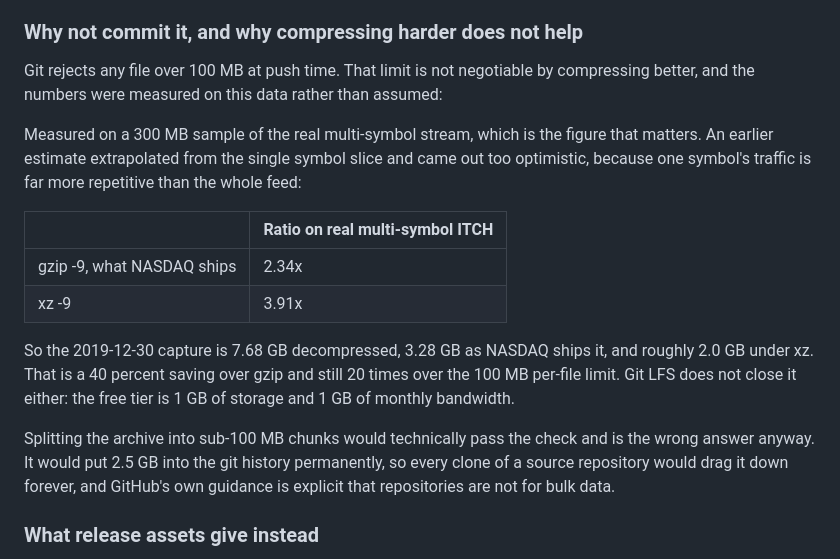
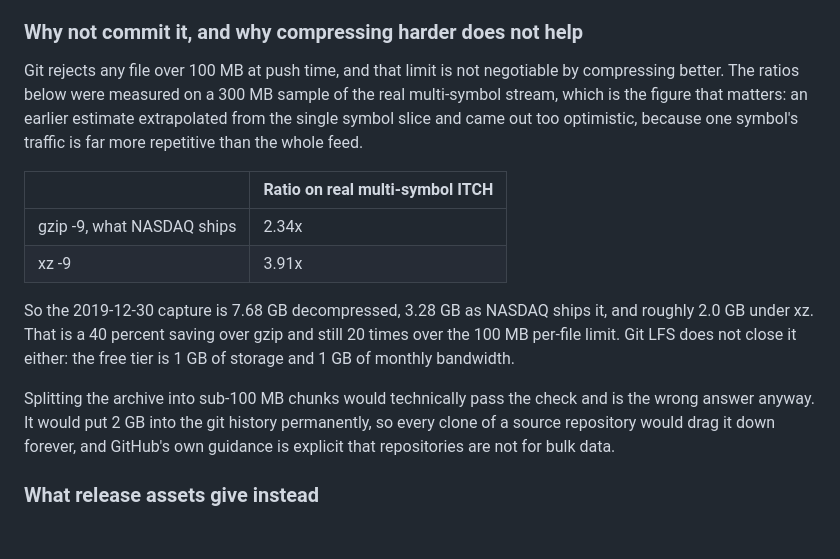
Before and after one commit to Akash001uts/orderbook, a Markdown page: data/README.md, the part around the change. GitHub-like rendering; blank space fills up the shorter version.

Commit message:
Tidying the compression section
Removes a duplicated sentence and fixes one figure the previous
correction missed.

```diff
--- a/data/README.md
+++ b/data/README.md
@@ -45,13 +45,11 @@ release is the complete dataset behind every finding in DESIGN.md.
 
 ### Why not commit it, and why compressing harder does not help
 
-Git rejects any file over 100 MB at push time. That limit is not negotiable by
-compressing better, and the numbers were measured on this data rather than assumed:
-
-Measured on a 300 MB sample of the real multi-symbol stream, which is the figure
-that matters. An earlier estimate extrapolated from the single symbol slice and came
-out too optimistic, because one symbol's traffic is far more repetitive than the
-whole feed:
+Git rejects any file over 100 MB at push time, and that limit is not negotiable by
+compressing better. The ratios below were measured on a 300 MB sample of the real
+multi-symbol stream, which is the figure that matters: an earlier estimate
+extrapolated from the single symbol slice and came out too optimistic, because one
+symbol's traffic is far more repetitive than the whole feed.
 
 | | Ratio on real multi-symbol ITCH |
 | --- | --- |
@@ -64,7 +62,7 @@ over the 100 MB per-file limit. Git LFS does not close it either: the free tier
 1 GB of storage and 1 GB of monthly bandwidth.
 
 Splitting the archive into sub-100 MB chunks would technically pass the check and
-is the wrong answer anyway. It would put 2.5 GB into the git history permanently,
+is the wrong answer anyway. It would put 2 GB into the git history permanently,
 so every clone of a source repository would drag it down forever, and GitHub's own
 guidance is explicit that repositories are not for bulk data.
 
```
